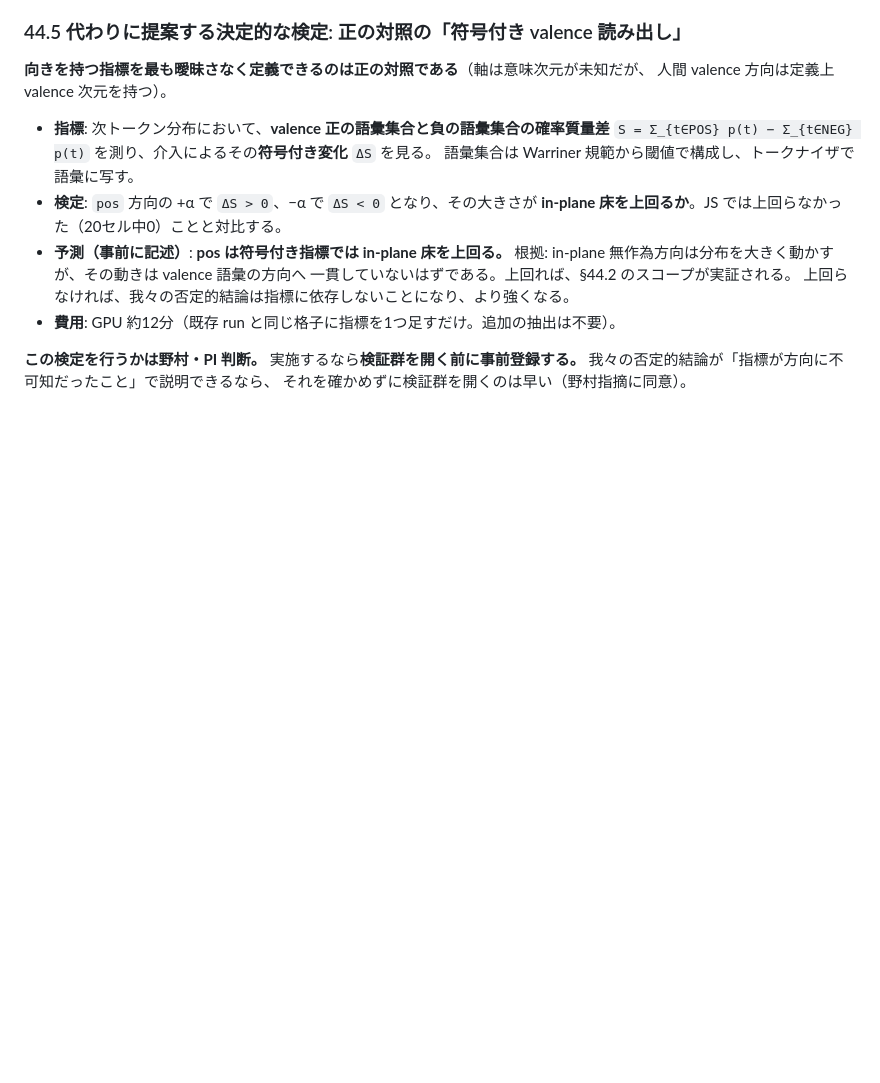
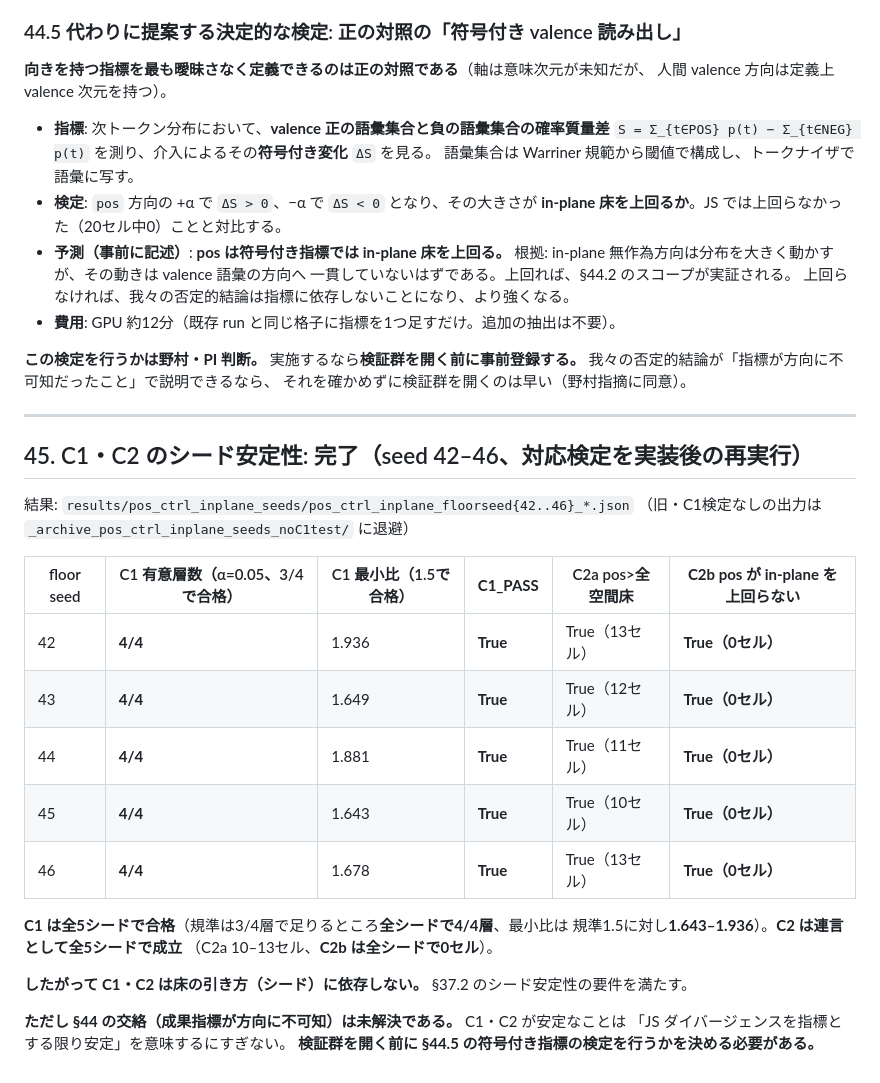
Before and after one commit to keito-git/nativeaffect-prereg, a Markdown page: 03_解析/preregistration/axis_rebuilt_prereg_20260925.md, the part around the change. Drawn GitHub-style; blank space fills up the shorter version.

Commit message:
C1 and C2 are seed-stable across all five floor seeds
C1 passes at every seed with 4 of 4 layers significant at alpha=0.05 where 3 suffice,
and minimum floor ratios of 1.643 to 1.936 against a criterion of 1.5. C2 holds as a
conjunction at every seed: pos beats the full-space floor in 10 to 13 cells and beats
the in-plane floor in 0 cells, five times out of five.

So neither hypothesis depends on how the floors are drawn, which satisfies the seed
stability requirement in 37.2.

The caveat recorded alongside: this establishes stability GIVEN the JS divergence as
the outcome measure. The confound in section 44 - that JS is agnostic to the direction
of movement and therefore rewards high-variance subspaces mechanically - is untouched
by seed stability, and has to be settled before the confirmation set is opened.

Old outputs from before the paired floor test existed are archived, not deleted.

Co-Authored-By: Claude Opus 5 (1M context) <noreply@anthropic.com>

```diff
--- a/03_解析/preregistration/axis_rebuilt_prereg_20260925.md
+++ b/03_解析/preregistration/axis_rebuilt_prereg_20260925.md
@@ -2313,3 +2313,28 @@ JS は方向の意味内容に不可知なので、**分散の大きい部分空
 **この検定を行うかは野村・PI 判断。** 実施するなら**検証群を開く前に事前登録する。**
 我々の否定的結論が「指標が方向に不可知だったこと」で説明できるなら、
 それを確かめずに検証群を開くのは早い（野村指摘に同意）。
+
+---
+
+## 45. C1・C2 のシード安定性: 完了（seed 42–46、対応検定を実装後の再実行）
+
+結果: `results/pos_ctrl_inplane_seeds/pos_ctrl_inplane_floorseed{42..46}_*.json`
+（旧・C1検定なしの出力は `_archive_pos_ctrl_inplane_seeds_noC1test/` に退避）
+
+| floor seed | C1 有意層数（α=0.05、3/4で合格） | C1 最小比（1.5で合格） | **C1_PASS** | C2a pos>全空間床 | **C2b pos が in-plane を上回らない** |
+|---|---|---|---|---|---|
+| 42 | **4/4** | 1.936 | **True** | True（13セル） | **True（0セル）** |
+| 43 | **4/4** | 1.649 | **True** | True（12セル） | **True（0セル）** |
+| 44 | **4/4** | 1.881 | **True** | True（11セル） | **True（0セル）** |
+| 45 | **4/4** | 1.643 | **True** | True（10セル） | **True（0セル）** |
+| 46 | **4/4** | 1.678 | **True** | True（13セル） | **True（0セル）** |
+
+**C1 は全5シードで合格**（規準は3/4層で足りるところ**全シードで4/4層**、最小比は
+規準1.5に対し**1.643–1.936**）。**C2 は連言として全5シードで成立**
+（C2a 10–13セル、**C2b は全シードで0セル**）。
+
+**したがって C1・C2 は床の引き方（シード）に依存しない。** §37.2 のシード安定性の要件を満たす。
+
+**ただし §44 の交絡（成果指標が方向に不可知）は未解決である。** C1・C2 が安定なことは
+「JS ダイバージェンスを指標とする限り安定」を意味するにすぎない。
+**検証群を開く前に §44.5 の符号付き指標の検定を行うかを決める必要がある。**
```
